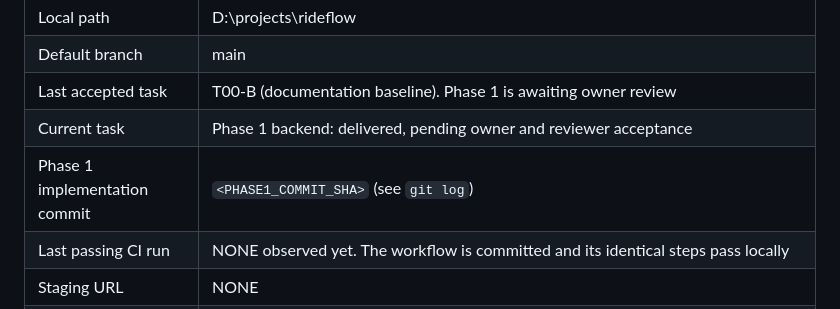
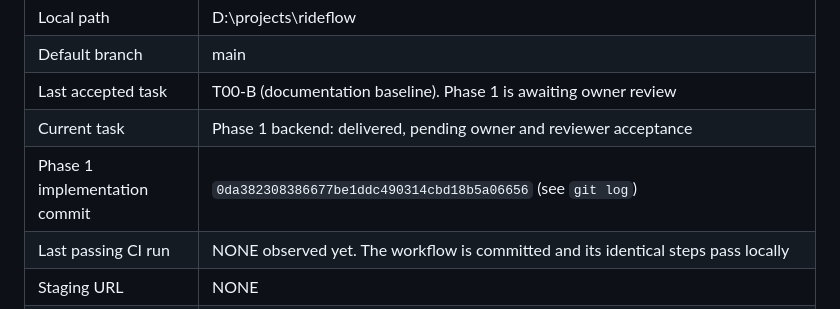
Before and after one commit to bamalliss84/rideflow, a Markdown page: docs/project-management/05_PROJECT_STATE.md, the part around one of its changes. GitHub-like rendering.

Commit message:
docs: record Phase 1 implementation commit SHA
Co-Authored-By: Claude Opus 5.5 <noreply@anthropic.com>

```diff
--- a/docs/project-management/05_PROJECT_STATE.md
+++ b/docs/project-management/05_PROJECT_STATE.md
@@ -10,7 +10,7 @@
 | Default branch | main |
 | Last accepted task | T00-B (documentation baseline). Phase 1 is awaiting owner review |
 | Current task | Phase 1 backend: delivered, pending owner and reviewer acceptance |
-| Phase 1 implementation commit | `<PHASE1_COMMIT_SHA>` (see `git log`) |
+| Phase 1 implementation commit | `0da382308386677be1ddc490314cbd18b5a06656` (see `git log`) |
 | Last passing CI run | NONE observed yet. The workflow is committed and its identical steps pass locally |
 | Staging URL | NONE |
 | Production URL | NONE |
```
Also changed, not shown: other parts of docs/project-management/05_PROJECT_STATE.md (+1 -1 lines), docs/reports/PHASE_01_BACKEND_REPORT.md (+1 -1 lines).
